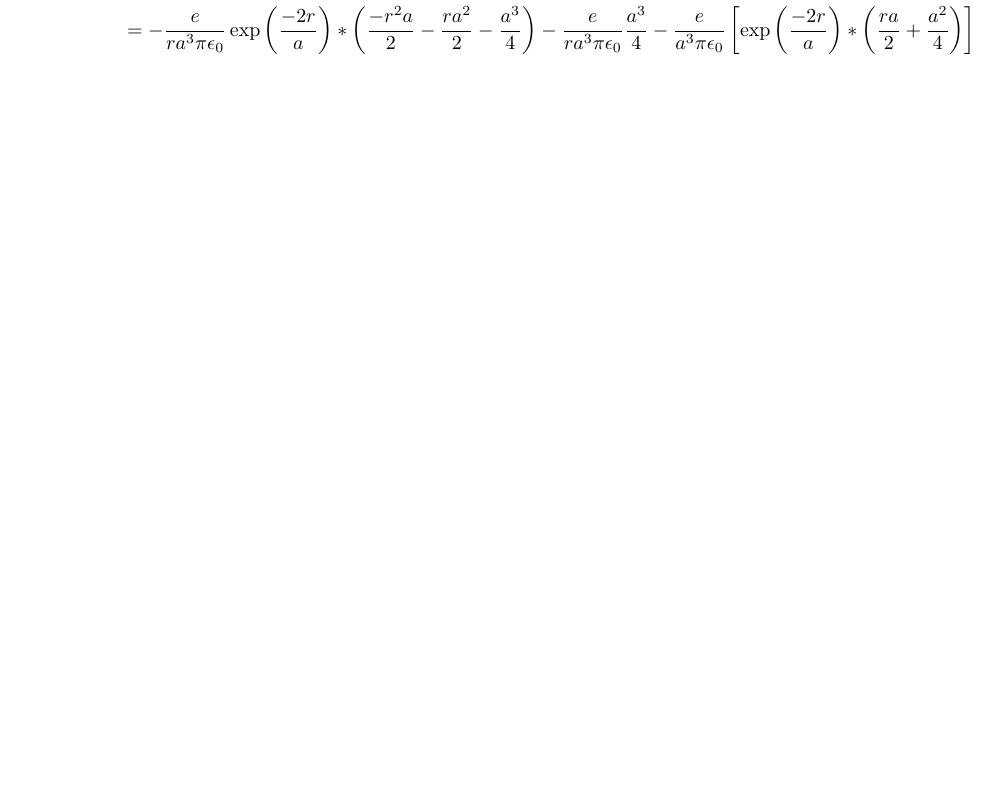
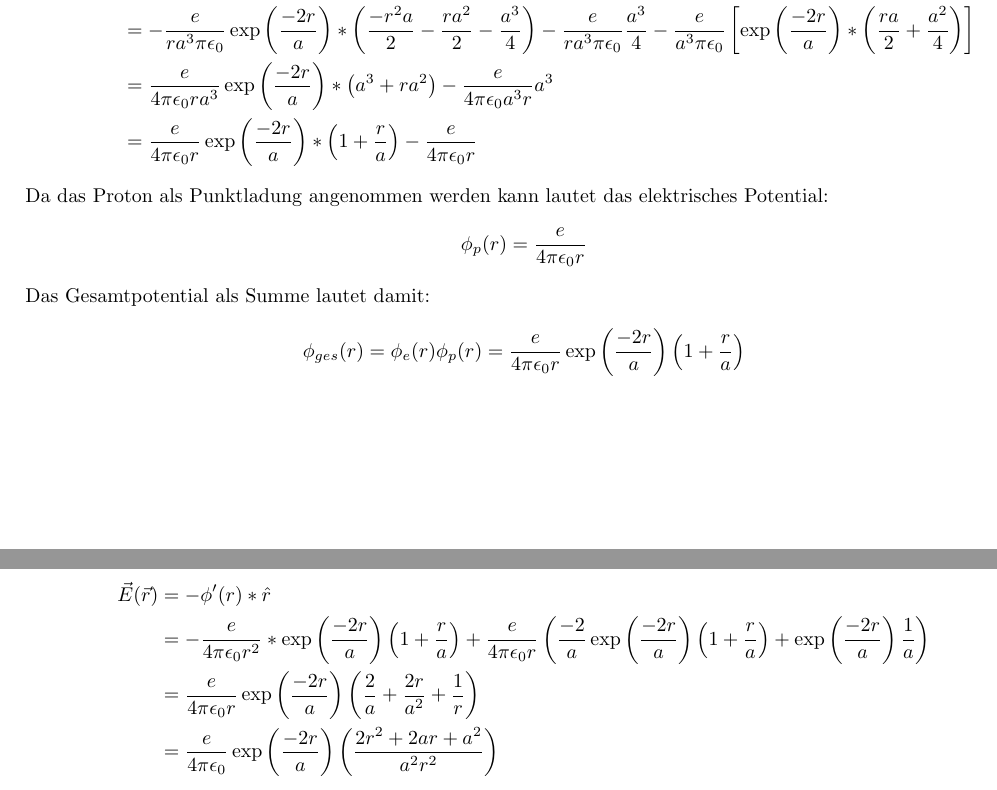
Before and after one commit to dormail/physics2, a LaTeX document (blatt15/aufgabe4-5.tex): part of page 3 of 5 before the commit and two parts of pages 3 and 4 of 6 after it, the two joined at a grey line, cut so that both start at the same text, the shorter picture padded with empty space. Compiled offline with pdfLaTeX.

Commit message:
3a fertig

```diff
--- a/blatt15/aufgabe4-5.tex
+++ b/blatt15/aufgabe4-5.tex
@@ -209,7 +209,41 @@ Durch partielle Integration erhalten wir dann:
 		\left(
 		\frac{ra}{2} + \frac{a^2}{4}
 		\right)
-	\right]
+	\right] \\
 	% vereinfachen
+	&= \frac{e}{4\pi\epsz r a^3} \exp\left( \frac{-2r}{a} \right) *
+	\left( a^3 + ra^2 \right) - \frac{e}{4\pi\epsz a^3 r} a^3 \\
+	% weiter vereinfachen
+	&= \frac{e}{4\pi\epsz r} \exp\left(\frac{-2r}{a}\right) *
+	\left( 1 + \frac{r}{a} \right) - \frac{e}{4\pi\epsz r}
+\end{align*}
+Da das Proton als Punktladung angenommen werden kann lautet das elektrisches Potential:
+\[
+	\phi_p (r) = \frac{e}{4\pi\epsz r}
+	\]
+Das Gesamtpotential als Summe lautet damit:
+\[
+	\phi_{ges} (r) = \phi_e (r) \phi_p (r) =
+	\frac{e}{4\pi\epsz r} \exp\left( \frac{-2r}{a}\right)
+	\left( 1 + \frac r a \right)
+\]
+\newpage
+Das elektrische Feld folgt dann aus der Produktregel:
+\begin{align*}
+	\vec E (\vec r)
+	&= -\phi^\prime(r) * \hat r \\
+	% ableitung einsetzen
+	&= -\frac{e}{4\pi\epsz r^2} * \exp\left(\frac{-2r}{a}\right)
+	\left(1 + \frac ra \right)
+	+ \frac{e}{4\pi\epsz r} \left(
+	\frac{-2}{a} \exp\left(\frac{-2r}{a}\right) \left(1+\frac ra \right)
+	+ \exp\left(\frac{-2r}{a}\right) \frac1a
+	\right) \\
+	% kuerzen
+	&= \frac{e}{4\pi\epsz r} \exp\left(\frac{-2r}{a}\right)
+	\left( \frac2a + \frac{2r}{a^2} + \frac1r \right) \\
+	% weiter kuerzen
+	&= \frac{e}{4\pi\epsz} \exp\left(\frac{-2r}{a}\right)
+	\left( \frac{2r^2 + 2ar + a^2}{a^2r^2} \right)
 \end{align*}
 
```
Also changed, not shown: blatt15/aufgabe4-5.pdf, blatt15/aufgabe4-5.tex (2 more changed lines).
